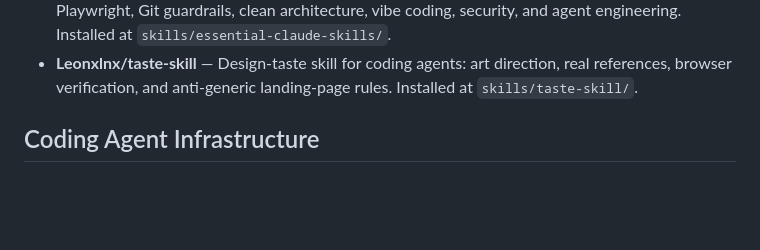
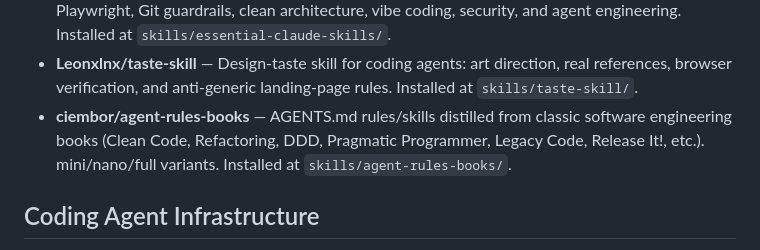
Before and after one commit to josephithomas/jit, a Markdown page: skills/SOURCES.md, the part around the change. GitHub-like rendering; blank space fills up the shorter version.

Commit message:
docs: add ciembor/agent-rules-books to sources catalog

```diff
--- a/skills/SOURCES.md
+++ b/skills/SOURCES.md
@@ -40,6 +40,7 @@ Caveat emptor (Grok is responsible)
 - **ashishpatel26/500-AI-Agents-Projects** — Curated collection of 500+ AI agent projects and use cases across industries with working implementations (LangGraph, CrewAI, LangChain, AutoGen, etc.). Local catalog of the 21 runnable agents is at `agents/` in this repo. Site: https://ashishpatel26.github.io/500-AI-Agents-Projects/
 - **NISTALTALSON/essential-claude-skills** — Curated battle-tested skills focused on TDD, Playwright, Git guardrails, clean architecture, vibe coding, security, and agent engineering. Installed at `skills/essential-claude-skills/`.
 - **Leonxlnx/taste-skill** — Design-taste skill for coding agents: art direction, real references, browser verification, and anti-generic landing-page rules. Installed at `skills/taste-skill/`.
+- **ciembor/agent-rules-books** — AGENTS.md rules/skills distilled from classic software engineering books (Clean Code, Refactoring, DDD, Pragmatic Programmer, Legacy Code, Release It!, etc.). mini/nano/full variants. Installed at `skills/agent-rules-books/`.
 
 ## Coding Agent Infrastructure
 
```
